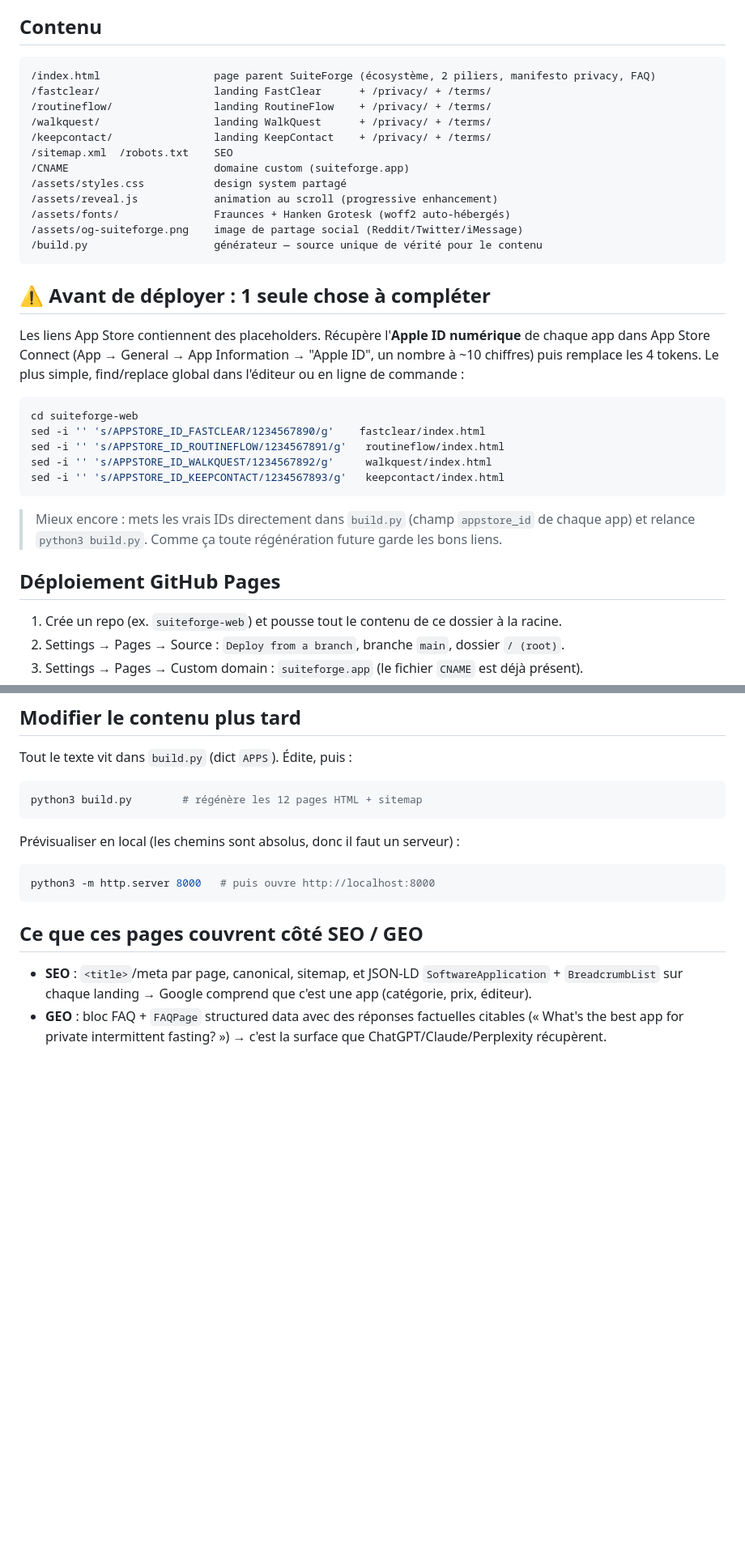
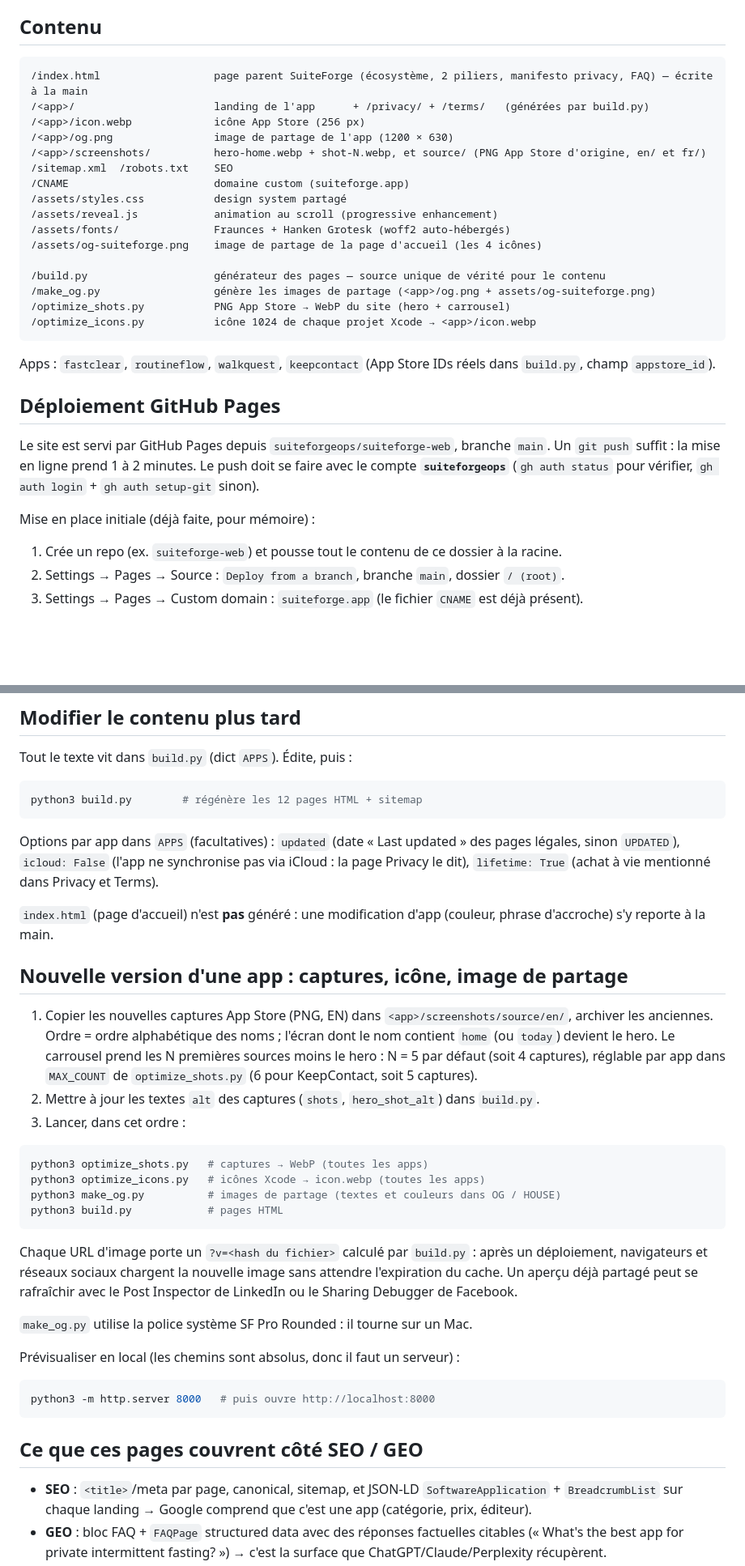
Before and after one commit to suiteforgeops/suiteforge-web, a Markdown page: README.md, 2 parts joined by grey strips. Shown at 81% size. Rendered like a GitHub page; blank space fills up the shorter version.

Commit message:
README: current deploy flow, update pipeline, share images, KeepContact permissions
Co-Authored-By: Claude Opus 5.5 <noreply@anthropic.com>

````diff
--- a/README.md
+++ b/README.md
@@ -5,35 +5,31 @@ Site statique unique pour `suiteforge.app`. Zéro dépendance externe, zéro CDN
 ## Contenu
 
 ```
-/index.html                  page parent SuiteForge (écosystème, 2 piliers, manifesto privacy, FAQ)
-/fastclear/                  landing FastClear      + /privacy/ + /terms/
-/routineflow/                landing RoutineFlow    + /privacy/ + /terms/
-/walkquest/                  landing WalkQuest      + /privacy/ + /terms/
-/keepcontact/                landing KeepContact    + /privacy/ + /terms/
+/index.html                  page parent SuiteForge (écosystème, 2 piliers, manifesto privacy, FAQ) — écrite à la main
+/<app>/                      landing de l'app      + /privacy/ + /terms/   (générées par build.py)
+/<app>/icon.webp             icône App Store (256 px)
+/<app>/og.png                image de partage de l'app (1200 × 630)
+/<app>/screenshots/          hero-home.webp + shot-N.webp, et source/ (PNG App Store d'origine, en/ et fr/)
 /sitemap.xml  /robots.txt    SEO
 /CNAME                       domaine custom (suiteforge.app)
 /assets/styles.css           design system partagé
 /assets/reveal.js            animation au scroll (progressive enhancement)
 /assets/fonts/               Fraunces + Hanken Grotesk (woff2 auto-hébergés)
-/assets/og-suiteforge.png    image de partage social (Reddit/Twitter/iMessage)
-/build.py                    générateur — source unique de vérité pour le contenu
+/assets/og-suiteforge.png    image de partage de la page d'accueil (les 4 icônes)
+
+/build.py                    générateur des pages — source unique de vérité pour le contenu
+/make_og.py                  génère les images de partage (<app>/og.png + assets/og-suiteforge.png)
+/optimize_shots.py           PNG App Store → WebP du site (hero + carrousel)
+/optimize_icons.py           icône 1024 de chaque projet Xcode → <app>/icon.webp
 ```
 
-## ⚠️ Avant de déployer : 1 seule chose à compléter
-
-Les liens App Store contiennent des placeholders. Récupère l'**Apple ID numérique** de chaque app dans App Store Connect (App → General → App Information → "Apple ID", un nombre à ~10 chiffres) puis remplace les 4 tokens. Le plus simple, find/replace global dans l'éditeur ou en ligne de commande :
-
-```bash
-cd suiteforge-web
-sed -i '' 's/APPSTORE_ID_FASTCLEAR/1234567890/g'    fastclear/index.html
-sed -i '' 's/APPSTORE_ID_ROUTINEFLOW/1234567891/g'   routineflow/index.html
-sed -i '' 's/APPSTORE_ID_WALKQUEST/1234567892/g'     walkquest/index.html
-sed -i '' 's/APPSTORE_ID_KEEPCONTACT/1234567893/g'   keepcontact/index.html
-```
-
-> Mieux encore : mets les vrais IDs directement dans `build.py` (champ `appstore_id` de chaque app) et relance `python3 build.py`. Comme ça toute régénération future garde les bons liens.
+Apps : `fastclear`, `routineflow`, `walkquest`, `keepcontact` (App Store IDs réels dans `build.py`, champ `appstore_id`).
 
 ## Déploiement GitHub Pages
+
+Le site est servi par GitHub Pages depuis `suiteforgeops/suiteforge-web`, branche `main`. Un `git push` suffit : la mise en ligne prend 1 à 2 minutes. Le push doit se faire avec le compte **`suiteforgeops`** (`gh auth status` pour vérifier, `gh auth login` + `gh auth setup-git` sinon).
+
+Mise en place initiale (déjà faite, pour mémoire) :
 
 1. Crée un repo (ex. `suiteforge-web`) et pousse tout le contenu de ce dossier à la racine.
 2. Settings → Pages → Source : `Deploy from a branch`, branche `main`, dossier `/ (root)`.
@@ -68,6 +64,27 @@ Tout le texte vit dans `build.py` (dict `APPS`). Édite, puis :
 python3 build.py        # régénère les 12 pages HTML + sitemap
 ```
 
+Options par app dans `APPS` (facultatives) : `updated` (date « Last updated » des pages légales, sinon `UPDATED`), `icloud: False` (l'app ne synchronise pas via iCloud : la page Privacy le dit), `lifetime: True` (achat à vie mentionné dans Privacy et Terms).
+
+`index.html` (page d'accueil) n'est **pas** généré : une modification d'app (couleur, phrase d'accroche) s'y reporte à la main.
+
+## Nouvelle version d'une app : captures, icône, image de partage
+
+1. Copier les nouvelles captures App Store (PNG, EN) dans `<app>/screenshots/source/en/`, archiver les anciennes. Ordre = ordre alphabétique des noms ; l'écran dont le nom contient `home` (ou `today`) devient le hero. Le carrousel prend les N premières sources moins le hero : N = 5 par défaut (soit 4 captures), réglable par app dans `MAX_COUNT` de `optimize_shots.py` (6 pour KeepContact, soit 5 captures).
+2. Mettre à jour les textes `alt` des captures (`shots`, `hero_shot_alt`) dans `build.py`.
+3. Lancer, dans cet ordre :
+
+```bash
+python3 optimize_shots.py   # captures → WebP (toutes les apps)
+python3 optimize_icons.py   # icônes Xcode → icon.webp (toutes les apps)
+python3 make_og.py          # images de partage (textes et couleurs dans OG / HOUSE)
+python3 build.py            # pages HTML
+```
+
+Chaque URL d'image porte un `?v=<hash du fichier>` calculé par `build.py` : après un déploiement, navigateurs et réseaux sociaux chargent la nouvelle image sans attendre l'expiration du cache. Un aperçu déjà partagé peut se rafraîchir avec le Post Inspector de LinkedIn ou le Sharing Debugger de Facebook.
+
+`make_og.py` utilise la police système SF Pro Rounded : il tourne sur un Mac.
+
 Prévisualiser en local (les chemins sont absolus, donc il faut un serveur) :
 
 ```bash
````
Also changed, not shown: other parts of README.md (+1 -1 lines).
